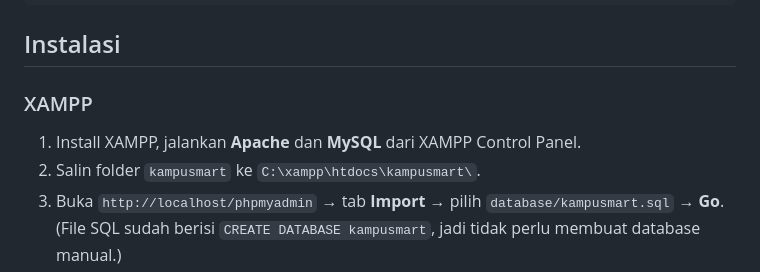
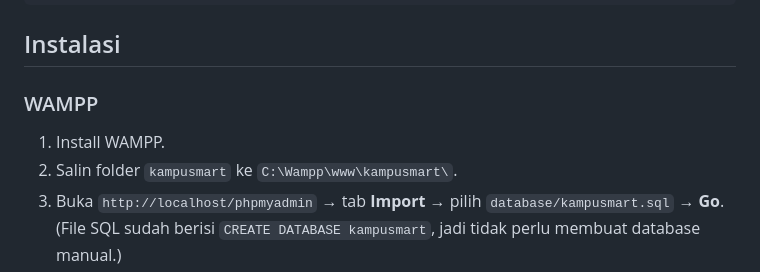
Before and after one commit to Izzulfaraby/Lapak_Kampus_IT_PM, a Markdown page: README.md, the part around the change. Drawn GitHub-style.

Commit message:
Modify installation instructions for WAMPP
Updated installation instructions to include WAMPP.

```diff
--- a/README.md
+++ b/README.md
@@ -27,9 +27,9 @@ kampusmart/
 
 ## Instalasi
 
-### XAMPP
-1. Install XAMPP, jalankan **Apache** dan **MySQL** dari XAMPP Control Panel.
-2. Salin folder `kampusmart` ke `C:\xampp\htdocs\kampusmart\`.
+### WAMPP
+1. Install WAMPP.
+2. Salin folder `kampusmart` ke `C:\Wampp\www\kampusmart\`.
 3. Buka `http://localhost/phpmyadmin` → tab **Import** → pilih `database/kampusmart.sql` → **Go**.
    (File SQL sudah berisi `CREATE DATABASE kampusmart`, jadi tidak perlu membuat database manual.)
 4. Cek `config/database.php` (default: host `localhost`, user `root`, password kosong).
```
